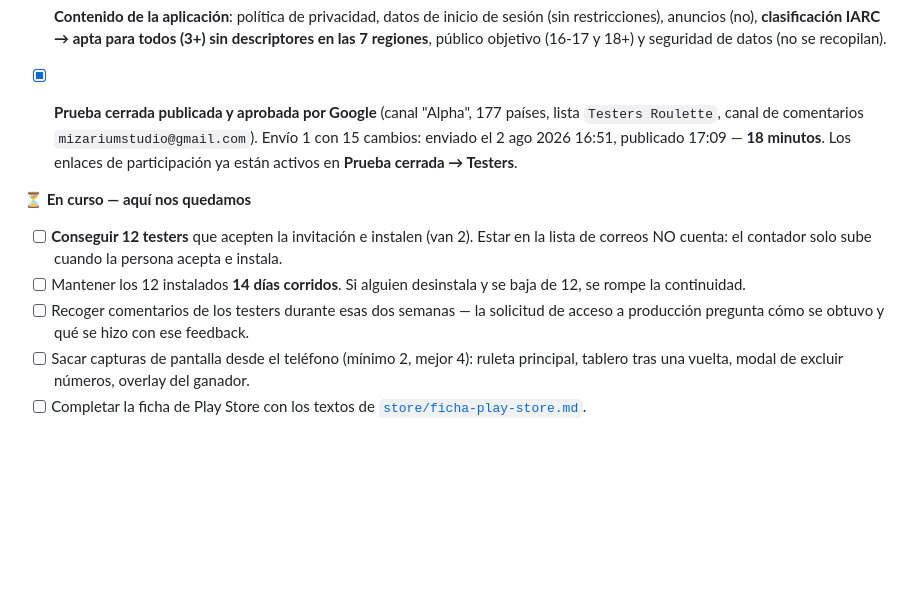
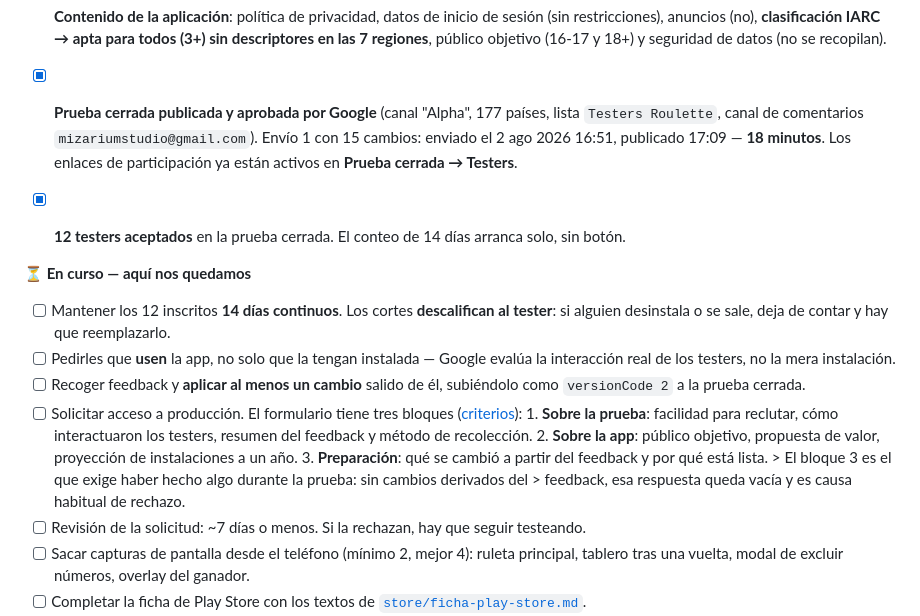
Before and after one commit to AlexD-E-V/gglucky, a Markdown page: README.md, the part around the change. Rendered like a GitHub page; blank space fills up the shorter version.

Commit message:
docs: 12 testers enrolled, document production access criteria and 14-day plan

```diff
--- a/README.md
+++ b/README.md
@@ -88,13 +88,24 @@ La firma requiere dos archivos que **no están en el repo** (ver `.gitignore`):
       enviado el 2 ago 2026 16:51, publicado 17:09 — **18 minutos**. Los enlaces de participación
       ya están activos en **Prueba cerrada → Testers**.
 
+- [x] **12 testers aceptados** en la prueba cerrada. El conteo de 14 días arranca solo, sin botón.
+
 **⏳ En curso — aquí nos quedamos**
-- [ ] **Conseguir 12 testers** que acepten la invitación e instalen (van 2). Estar en la lista de
-      correos NO cuenta: el contador solo sube cuando la persona acepta e instala.
-- [ ] Mantener los 12 instalados **14 días corridos**. Si alguien desinstala y se baja de 12, se
-      rompe la continuidad.
-- [ ] Recoger comentarios de los testers durante esas dos semanas — la solicitud de acceso a
-      producción pregunta cómo se obtuvo y qué se hizo con ese feedback.
+- [ ] Mantener los 12 inscritos **14 días continuos**. Los cortes **descalifican al tester**: si
+      alguien desinstala o se sale, deja de contar y hay que reemplazarlo.
+- [ ] Pedirles que **usen** la app, no solo que la tengan instalada — Google evalúa la interacción
+      real de los testers, no la mera instalación.
+- [ ] Recoger feedback y **aplicar al menos un cambio** salido de él, subiéndolo como `versionCode 2`
+      a la prueba cerrada.
+- [ ] Solicitar acceso a producción. El formulario tiene tres bloques
+      ([criterios](https://support.google.com/googleplay/android-developer/answer/14151465)):
+      1. **Sobre la prueba**: facilidad para reclutar, cómo interactuaron los testers, resumen del
+         feedback y método de recolección.
+      2. **Sobre la app**: público objetivo, propuesta de valor, proyección de instalaciones a un año.
+      3. **Preparación**: qué se cambió a partir del feedback y por qué está lista.
+      > El bloque 3 es el que exige haber hecho algo durante la prueba: sin cambios derivados del
+      > feedback, esa respuesta queda vacía y es causa habitual de rechazo.
+- [ ] Revisión de la solicitud: ~7 días o menos. Si la rechazan, hay que seguir testeando.
 - [ ] Sacar capturas de pantalla desde el teléfono (mínimo 2, mejor 4): ruleta principal, tablero tras una vuelta, modal de excluir números, overlay del ganador.
 - [ ] Completar la ficha de Play Store con los textos de [`store/ficha-play-store.md`](store/ficha-play-store.md).
 - [ ] Cuestionarios: clasificación IARC, seguridad de datos y público objetivo (respuestas sugeridas en `store/ficha-play-store.md` — clave: es una herramienta de sorteos, sin dinero real ni apuestas).
```
